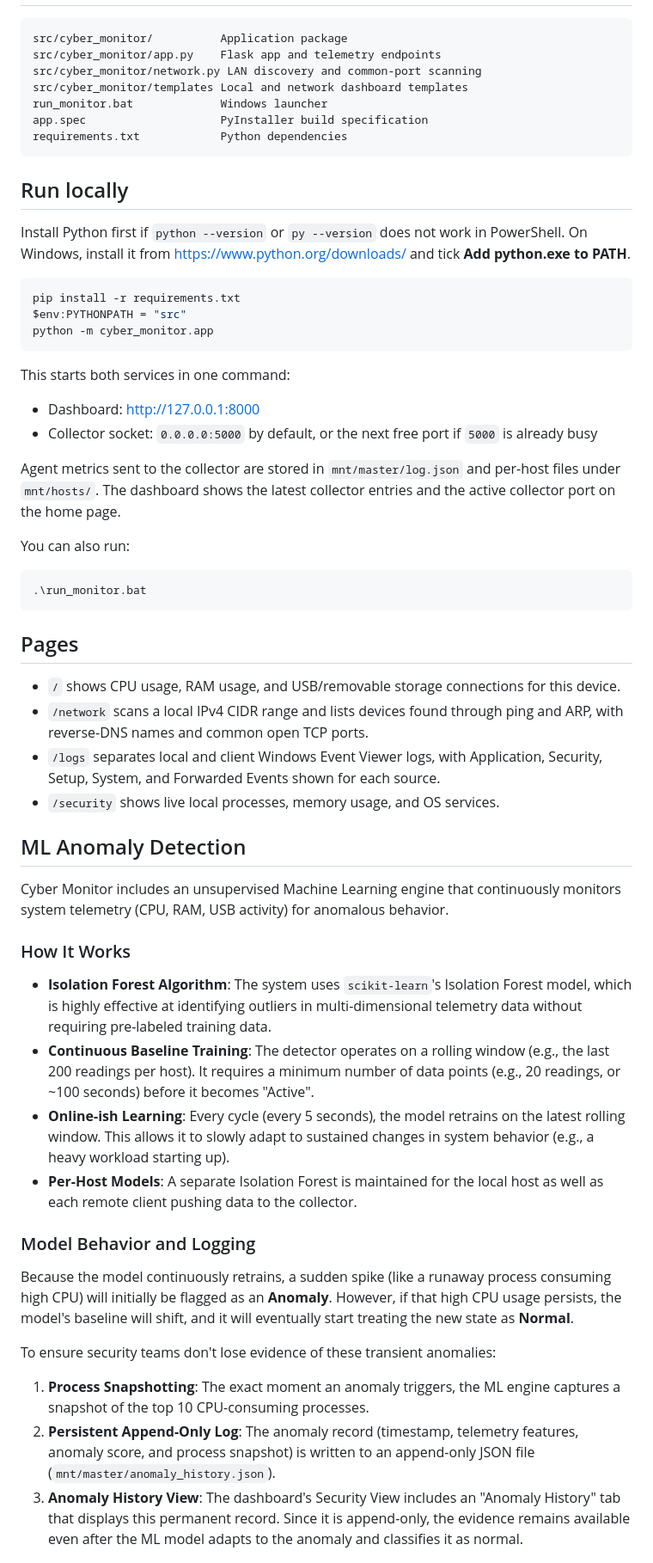
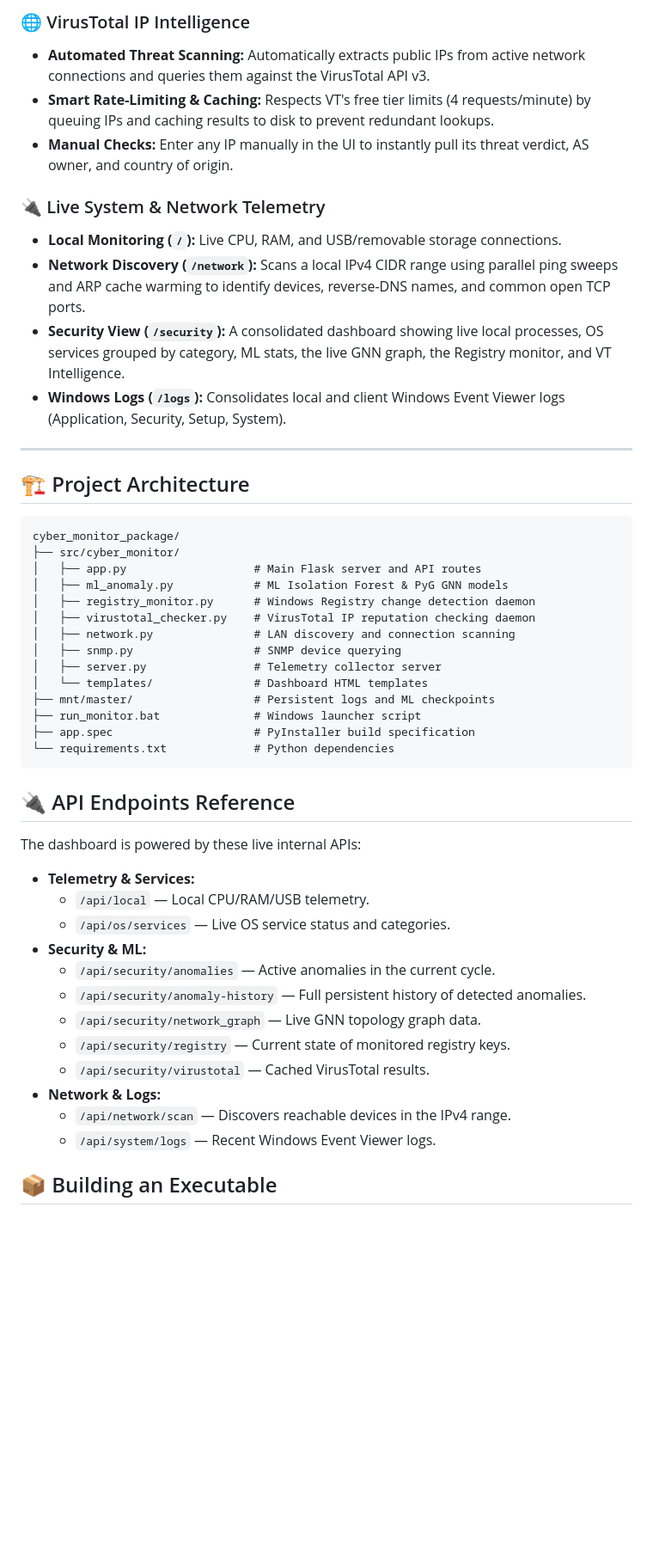
Before and after one commit to diyajohn-hub/cyber_monitor_package, a Markdown page: README.md, the part around one of its changes. Shown at 86% size. Rendered like a GitHub page; blank space fills up the shorter version.

````diff
--- a/README.md
+++ b/README.md
@@ -6,60 +59,51 @@ A small Flask dashboard for local system telemetry, host system events, and netw
+### 🌐 VirusTotal IP Intelligence
+- **Automated Threat Scanning:** Automatically extracts public IPs from active network connections and queries them against the VirusTotal API v3.
+- **Smart Rate-Limiting & Caching:** Respects VT's free tier limits (4 requests/minute) by queuing IPs and caching results to disk to prevent redundant lookups.
+- **Manual Checks:** Enter any IP manually in the UI to instantly pull its threat verdict, AS owner, and country of origin.
+
+### 🔌 Live System & Network Telemetry
+- **Local Monitoring (`/`):** Live CPU, RAM, and USB/removable storage connections.
+- **Network Discovery (`/network`):** Scans a local IPv4 CIDR range using parallel ping sweeps and ARP cache warming to identify devices, reverse-DNS names, and common open TCP ports.
+- **Security View (`/security`):** A consolidated dashboard showing live local processes, OS services grouped by category, ML stats, the live GNN graph, the Registry monitor, and VT Intelligence.
+- **Windows Logs (`/logs`):** Consolidates local and client Windows Event Viewer logs (Application, Security, Setup, System).
+
+---
+
+## 🏗️ Project Architecture
 
 ```text
-src/cyber_monitor/          Application package
-src/cyber_monitor/app.py    Flask app and telemetry endpoints
-src/cyber_monitor/network.py LAN discovery and common-port scanning
-src/cyber_monitor/templates Local and network dashboard templates
-run_monitor.bat             Windows launcher
-app.spec                    PyInstaller build specification
-requirements.txt            Python dependencies
+cyber_monitor_package/
+├── src/cyber_monitor/
+│   ├── app.py                   # Main Flask server and API routes
+│   ├── ml_anomaly.py            # ML Isolation Forest & PyG GNN models
+│   ├── registry_monitor.py      # Windows Registry change detection daemon
+│   ├── virustotal_checker.py    # VirusTotal IP reputation checking daemon
+│   ├── network.py               # LAN discovery and connection scanning
+│   ├── snmp.py                  # SNMP device querying
+│   ├── server.py                # Telemetry collector server
+│   └── templates/               # Dashboard HTML templates
+├── mnt/master/                  # Persistent logs and ML checkpoints
+├── run_monitor.bat              # Windows launcher script
+├── app.spec                     # PyInstaller build specification
+└── requirements.txt             # Python dependencies
 ```
 
-## Run locally
+## 🔌 API Endpoints Reference
 
-Install Python first if `python --version` or `py --version` does not work in PowerShell.
-On Windows, install it from https://www.python.org/downloads/ and tick **Add python.exe to PATH**.
+The dashboard is powered by these live internal APIs:
 
-```powershell
-pip install -r requirements.txt
-$env:PYTHONPATH = "src"
-python -m cyber_monitor.app
-```
+- **Telemetry & Services:**
+  - `/api/local` — Local CPU/RAM/USB telemetry.
+  - `/api/os/services` — Live OS service status and categories.
+- **Security & ML:**
+  - `/api/security/anomalies` — Active anomalies in the current cycle.
+  - `/api/security/anomaly-history` — Full persistent history of detected anomalies.
+  - `/api/security/network_graph` — Live GNN topology graph data.
+  - `/api/security/registry` — Current state of monitored registry keys.
+  - `/api/security/virustotal` — Cached VirusTotal results.
+- **Network & Logs:**
+  - `/api/network/scan` — Discovers reachable devices in the IPv4 range.
+  - `/api/system/logs` — Recent Windows Event Viewer logs.
 
-This starts both services in one command:
+## 📦 Building an Executable
 
-- Dashboard: http://127.0.0.1:8000
-- Collector socket: `0.0.0.0:5000` by default, or the next free port if `5000` is already busy
-
-Agent metrics sent to the collector are stored in `mnt/master/log.json` and per-host files under `mnt/hosts/`. The dashboard shows the latest collector entries and the active collector port on the home page.
-
-You can also run:
-
-```powershell
-.\run_monitor.bat
-```
-
-## Pages
-
-- `/` shows CPU usage, RAM usage, and USB/removable storage connections for this device.
-- `/network` scans a local IPv4 CIDR range and lists devices found through ping and ARP, with reverse-DNS names and common open TCP ports.
-- `/logs` separates local and client Windows Event Viewer logs, with Application, Security, Setup, System, and Forwarded Events shown for each source.
-- `/security` shows live local processes, memory usage, and OS services.
-
-## ML Anomaly Detection
-
-Cyber Monitor includes an unsupervised Machine Learning engine that continuously monitors system telemetry (CPU, RAM, USB activity) for anomalous behavior.
-
-### How It Works
-- **Isolation Forest Algorithm**: The system uses `scikit-learn`'s Isolation Forest model, which is highly effective at identifying outliers in multi-dimensional telemetry data without requiring pre-labeled training data.
-- **Continuous Baseline Training**: The detector operates on a rolling window (e.g., the last 200 readings per host). It requires a minimum number of data points (e.g., 20 readings, or ~100 seconds) before it becomes "Active".
-- **Online-ish Learning**: Every cycle (every 5 seconds), the model retrains on the latest rolling window. This allows it to slowly adapt to sustained changes in system behavior (e.g., a heavy workload starting up).
-- **Per-Host Models**: A separate Isolation Forest is maintained for the local host as well as each remote client pushing data to the collector.
-
-### Model Behavior and Logging
-Because the model continuously retrains, a sudden spike (like a runaway process consuming high CPU) will initially be flagged as an **Anomaly**. However, if that high CPU usage persists, the model's baseline will shift, and it will eventually start treating the new state as **Normal**.
-
-To ensure security teams don't lose evidence of these transient anomalies:
-1. **Process Snapshotting**: The exact moment an anomaly triggers, the ML engine captures a snapshot of the top 10 CPU-consuming processes.
-2. **Persistent Append-Only Log**: The anomaly record (timestamp, telemetry features, anomaly score, and process snapshot) is written to an append-only JSON file (`mnt/master/anomaly_history.json`).
-3. **Anomaly History View**: The dashboard's Security View includes an "Anomaly History" tab that displays this permanent record. Since it is append-only, the evidence remains available even after the ML model adapts to the anomaly and classifies it as normal.
-
````
Also changed, not shown: other parts of README.md (+57 -25 lines).
